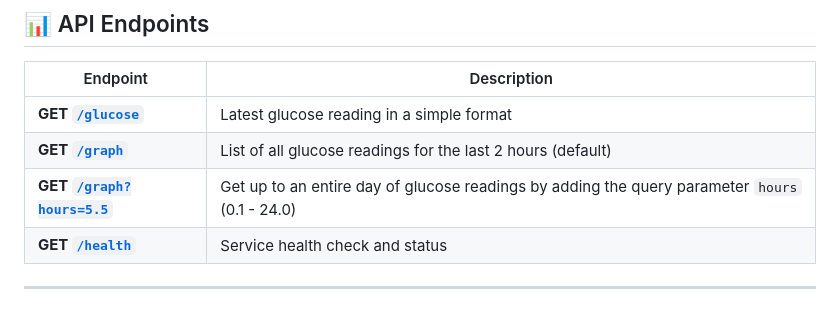
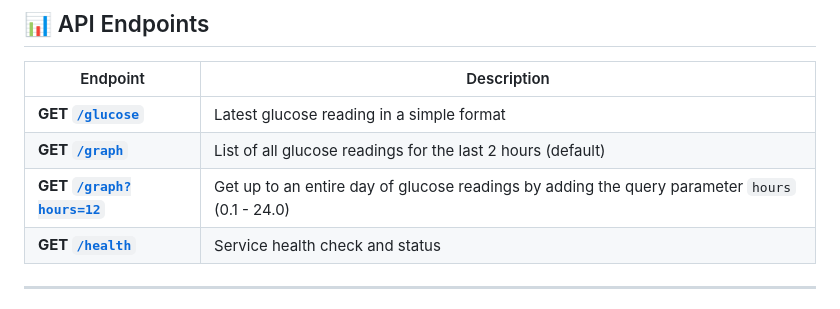
Before and after one commit to run-time/sugarsugar, a Markdown page: README.md, the part around the change. Rendered like a GitHub page.

```diff
--- a/README.md
+++ b/README.md
@@ -12,7 +12,7 @@ An easy to host, easy to use webservice to get your blood glucose data from Dexc
 | --------------------------------------------------------------------------- | ---------------------------------------------------------------------------------------------- |
 | **GET [`/glucose`](https://sugarsugar.vercel.app/glucose)**                        | Latest glucose reading in a simple format                                                      |
 | **GET [`/graph`](https://sugarsugar.vercel.app/graph)**                     | List of all glucose readings for the last 2 hours (default)                                    |
-| **GET [`/graph?hours=5.5`](https://sugarsugar.vercel.app/graph?hours=12)** | Get up to an entire day of glucose readings by adding the query parameter `hours` (0.1 - 24.0) |
+| **GET [`/graph?hours=12`](https://sugarsugar.vercel.app/graph?hours=12)** | Get up to an entire day of glucose readings by adding the query parameter `hours` (0.1 - 24.0) |
 | **GET [`/health`](https://sugarsugar.vercel.app/health)**                   | Service health check and status                                                                |
 
 ---
```
